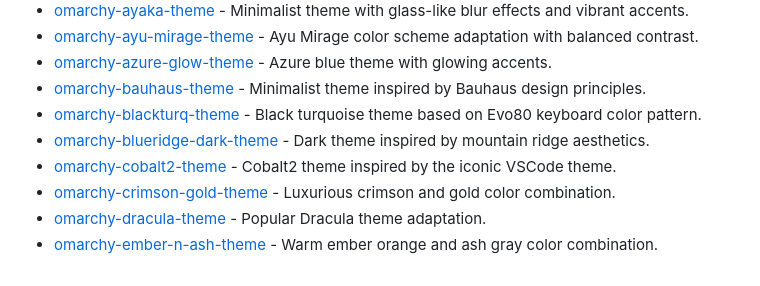
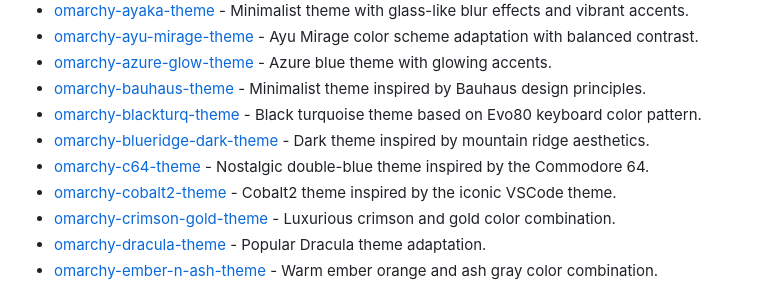
Before and after one commit to aorumbayev/awesome-omarchy, a Markdown page: README.md, the part around the change. Drawn GitHub-style.

Commit message:
Add omarchy-c64-theme to Themes section

```diff
--- a/README.md
+++ b/README.md
@@ -46,6 +46,7 @@ Omarchy is an opinionated Arch Linux/Hyprland configuration that transforms a fr
 - [omarchy-bauhaus-theme](https://github.com/somerocketeer/omarchy-bauhaus-theme) - Minimalist theme inspired by Bauhaus design principles.
 - [omarchy-blackturq-theme](https://github.com/HANCORE-linux/omarchy-blackturq-theme) - Black turquoise theme based on Evo80 keyboard color pattern.
 - [omarchy-blueridge-dark-theme](https://github.com/hipsterusername/omarchy-blueridge-dark-theme) - Dark theme inspired by mountain ridge aesthetics.
+- [omarchy-c64-theme](https://github.com/scar45/omarchy-c64-theme) - Nostalgic double-blue theme inspired by the Commodore 64.
 - [omarchy-cobalt2-theme](https://github.com/hoblin/omarchy-cobalt2-theme) - Cobalt2 theme inspired by the iconic VSCode theme.
 - [omarchy-crimson-gold-theme](https://github.com/knappkevin/omarchy-crimson-gold-theme) - Luxurious crimson and gold color combination.
 - [omarchy-dracula-theme](https://github.com/catlee/omarchy-dracula-theme) - Popular Dracula theme adaptation.
```
